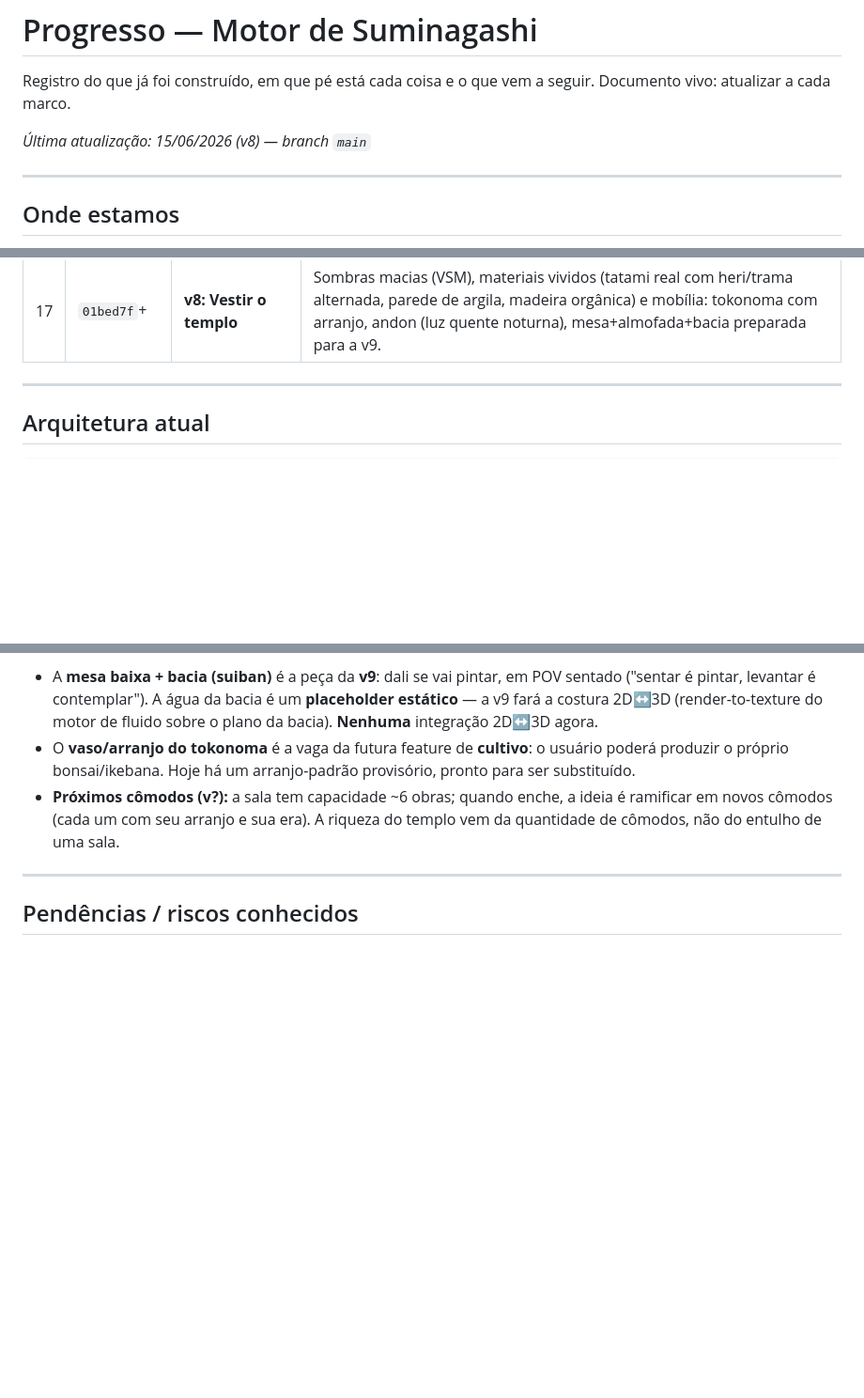
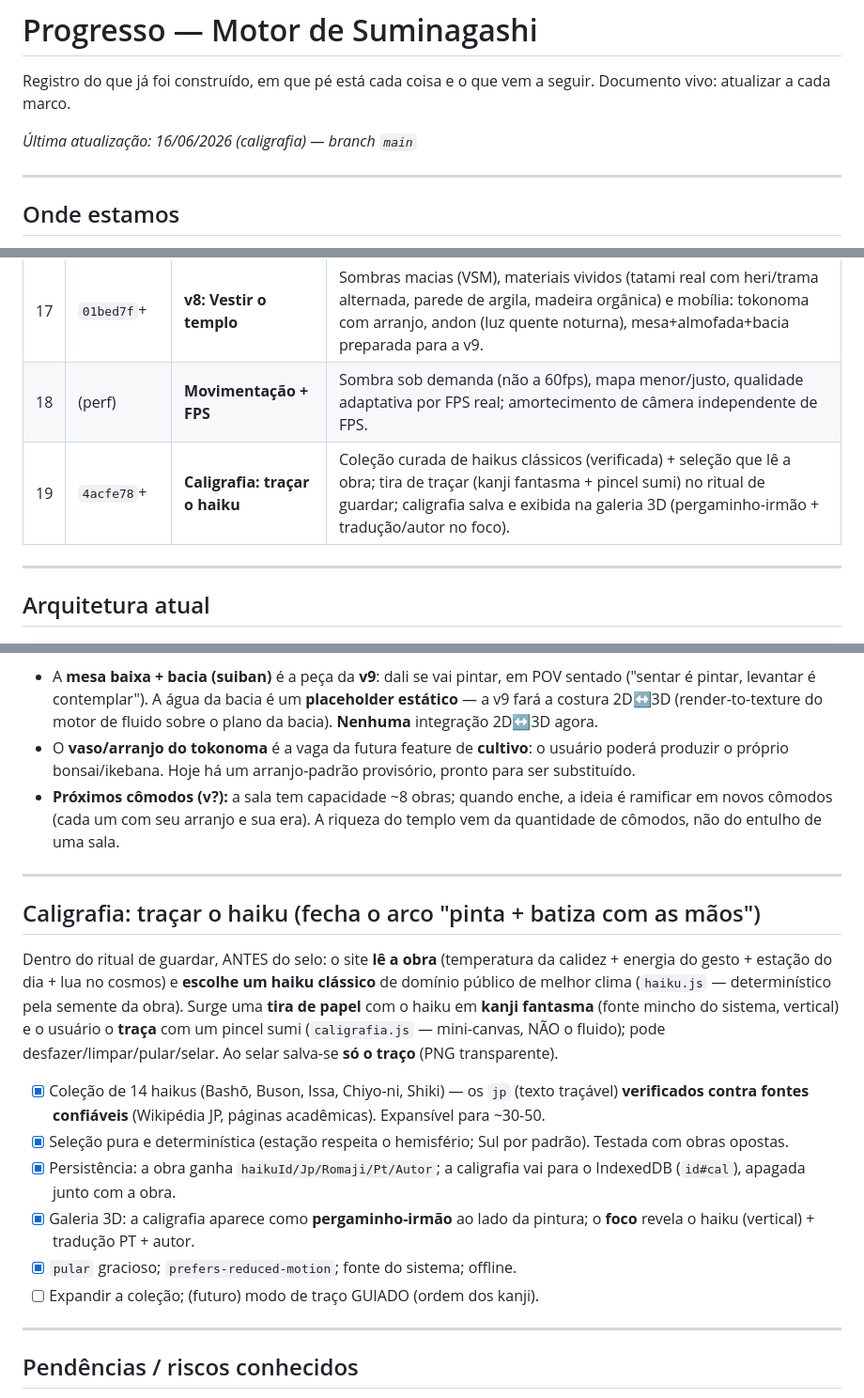
Before and after one commit to Yeezyszs/Suminagashi, a Markdown page: PROGRESSO.md, 3 parts joined by grey strips. Shown at 94% size. GitHub-like rendering; blank space fills up the shorter version.

```diff
--- a/PROGRESSO.md
+++ b/PROGRESSO.md
@@ -3,7 +3,7 @@
 Registro do que já foi construído, em que pé está cada coisa e o que vem a
 seguir. Documento vivo: atualizar a cada marco.
 
-_Última atualização: 15/06/2026 (v8) — branch `main`_
+_Última atualização: 16/06/2026 (caligrafia) — branch `main`_
 
 ---
 
@@ -60,6 +60,8 @@ tom educacional. UI mínima e em português.
 | 15 | (v5) | **Cosmos = pintura de luz** | Redesenho: cosmos deixa de ser "fluido no espelho" e vira motor de acúmulo de luz (poeira→estrela por limiar, sopro, vazio, assentar). |
 | 16 | `dc95793`+ | **v6: O Templo (3D)** | Galeria 3D em 1ª pessoa (Three.js vendorado, import dinâmico). Cômodo tokonoma, navegação POV à prova de enjoo, luz viva por hora (`luzDaHora`), obras como kakemono, integração ateliê↔templo, focar+zoom+poema bilíngue, baixar/apagar no foco. |
 | 17 | `01bed7f`+ | **v8: Vestir o templo** | Sombras macias (VSM), materiais vividos (tatami real com heri/trama alternada, parede de argila, madeira orgânica) e mobília: tokonoma com arranjo, andon (luz quente noturna), mesa+almofada+bacia preparada para a v9. |
+| 18 | (perf) | **Movimentação + FPS** | Sombra sob demanda (não a 60fps), mapa menor/justo, qualidade adaptativa por FPS real; amortecimento de câmera independente de FPS. |
+| 19 | `4acfe78`+ | **Caligrafia: traçar o haiku** | Coleção curada de haikus clássicos (verificada) + seleção que lê a obra; tira de traçar (kanji fantasma + pincel sumi) no ritual de guardar; caligrafia salva e exibida na galeria 3D (pergaminho-irmão + tradução/autor no foco). |
 
 ---
 
@@ -232,9 +236,33 @@ por **import dinâmico** só ao abrir o templo — o ateliê nunca o carrega.
 - O **vaso/arranjo do tokonoma** é a vaga da futura feature de **cultivo**: o
   usuário poderá produzir o próprio bonsai/ikebana. Hoje há um arranjo-padrão
   provisório, pronto para ser substituído.
-- **Próximos cômodos (v?):** a sala tem capacidade ~6 obras; quando enche, a
+- **Próximos cômodos (v?):** a sala tem capacidade ~8 obras; quando enche, a
   ideia é ramificar em novos cômodos (cada um com seu arranjo e sua era). A
   riqueza do templo vem da quantidade de cômodos, não do entulho de uma sala.
+
+---
+
+## Caligrafia: traçar o haiku (fecha o arco "pinta + batiza com as mãos")
+
+Dentro do ritual de guardar, ANTES do selo: o site **lê a obra** (temperatura
+da calidez + energia do gesto + estação do dia + lua no cosmos) e **escolhe um
+haiku clássico** de domínio público de melhor clima (`haiku.js` —
+determinístico pela semente da obra). Surge uma **tira de papel** com o haiku em
+**kanji fantasma** (fonte mincho do sistema, vertical) e o usuário o **traça**
+com um pincel sumi (`caligrafia.js` — mini-canvas, NÃO o fluido); pode
+desfazer/limpar/pular/selar. Ao selar salva-se **só o traço** (PNG transparente).
+
+- [x] Coleção de 14 haikus (Bashō, Buson, Issa, Chiyo-ni, Shiki) — os `jp`
+      (texto traçável) **verificados contra fontes confiáveis** (Wikipédia JP,
+      páginas acadêmicas). Expansível para ~30-50.
+- [x] Seleção pura e determinística (estação respeita o hemisfério; Sul por
+      padrão). Testada com obras opostas.
+- [x] Persistência: a obra ganha `haikuId/Jp/Romaji/Pt/Autor`; a caligrafia
+      vai para o IndexedDB (`id#cal`), apagada junto com a obra.
+- [x] Galeria 3D: a caligrafia aparece como **pergaminho-irmão** ao lado da
+      pintura; o **foco** revela o haiku (vertical) + tradução PT + autor.
+- [x] `pular` gracioso; `prefers-reduced-motion`; fonte do sistema; offline.
+- [ ] Expandir a coleção; (futuro) modo de traço GUIADO (ordem dos kanji).
 
 ---
 
```
Also changed, not shown: other parts of PROGRESSO.md (+2 -0 lines), README.md (+35 -12 lines).
